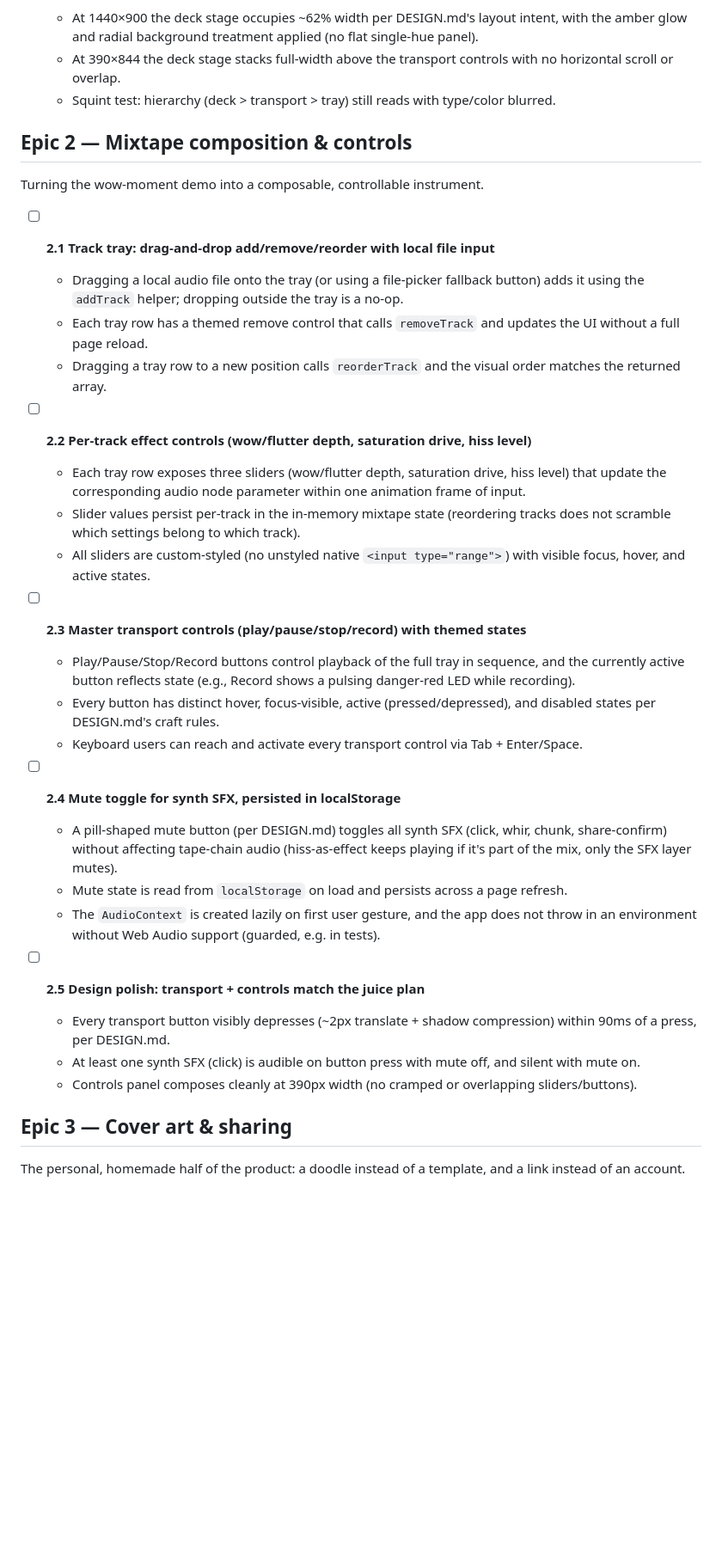
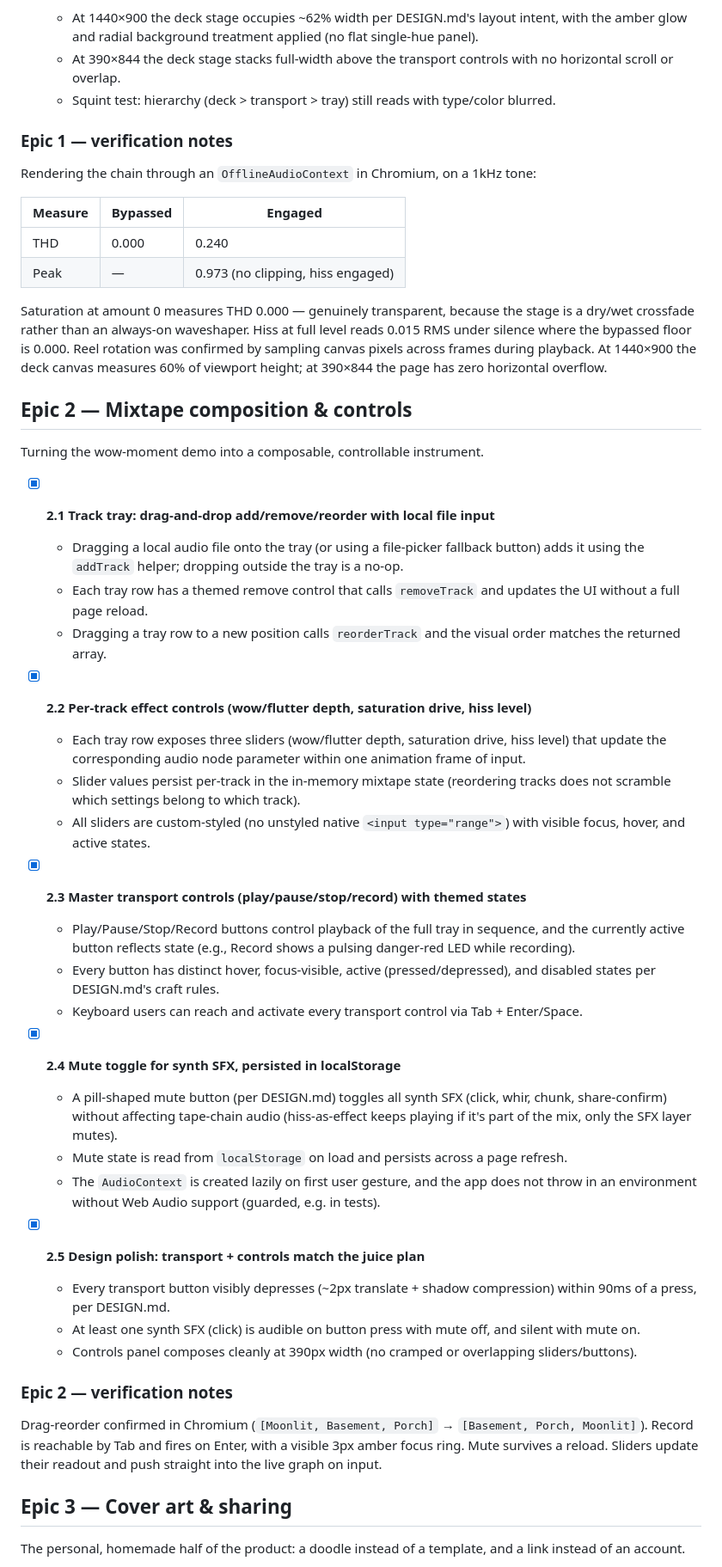
Before and after one commit to ctkrug/side-b, a Markdown page: docs/BACKLOG.md, the part around one of its changes. Shown at 86% size. GitHub-like rendering; blank space fills up the shorter version.

```diff
--- a/docs/BACKLOG.md
+++ b/docs/BACKLOG.md
@@ -61,11 +65,27 @@ doesn't land first.
   - Squint test: hierarchy (deck > transport > tray) still reads with type/color
     blurred.
 
+### Epic 1 — verification notes
+
+Rendering the chain through an `OfflineAudioContext` in Chromium, on a 1kHz tone:
+
+| Measure | Bypassed | Engaged |
+|---|---|---|
+| THD | 0.000 | 0.240 |
+| Peak | — | 0.973 (no clipping, hiss engaged) |
+
+Saturation at amount 0 measures THD 0.000 — genuinely transparent, because the
+stage is a dry/wet crossfade rather than an always-on waveshaper. Hiss at full
+level reads 0.015 RMS under silence where the bypassed floor is 0.000. Reel
+rotation was confirmed by sampling canvas pixels across frames during playback.
+At 1440×900 the deck canvas measures 60% of viewport height; at 390×844 the page
+has zero horizontal overflow.
+
 ## Epic 2 — Mixtape composition & controls
 
 Turning the wow-moment demo into a composable, controllable instrument.
 
-- [ ] **2.1 Track tray: drag-and-drop add/remove/reorder with local file input**
+- [x] **2.1 Track tray: drag-and-drop add/remove/reorder with local file input**
   - Dragging a local audio file onto the tray (or using a file-picker fallback button)
     adds it using the `addTrack` helper; dropping outside the tray is a no-op.
   - Each tray row has a themed remove control that calls `removeTrack` and updates
@@ -73,7 +93,7 @@ Turning the wow-moment demo into a composable, controllable instrument.
   - Dragging a tray row to a new position calls `reorderTrack` and the visual order
     matches the returned array.
 
-- [ ] **2.2 Per-track effect controls (wow/flutter depth, saturation drive, hiss level)**
+- [x] **2.2 Per-track effect controls (wow/flutter depth, saturation drive, hiss level)**
   - Each tray row exposes three sliders (wow/flutter depth, saturation drive, hiss
     level) that update the corresponding audio node parameter within one animation
     frame of input.
@@ -82,7 +102,7 @@ Turning the wow-moment demo into a composable, controllable instrument.
   - All sliders are custom-styled (no unstyled native `<input type="range">`) with
     visible focus, hover, and active states.
 
-- [ ] **2.3 Master transport controls (play/pause/stop/record) with themed states**
+- [x] **2.3 Master transport controls (play/pause/stop/record) with themed states**
   - Play/Pause/Stop/Record buttons control playback of the full tray in sequence,
     and the currently active button reflects state (e.g., Record shows a pulsing
     danger-red LED while recording).
@@ -90,7 +110,7 @@ Turning the wow-moment demo into a composable, controllable instrument.
     disabled states per DESIGN.md's craft rules.
   - Keyboard users can reach and activate every transport control via Tab + Enter/Space.
 
-- [ ] **2.4 Mute toggle for synth SFX, persisted in localStorage**
+- [x] **2.4 Mute toggle for synth SFX, persisted in localStorage**
   - A pill-shaped mute button (per DESIGN.md) toggles all synth SFX (click, whir,
     chunk, share-confirm) without affecting tape-chain audio (hiss-as-effect keeps
     playing if it's part of the mix, only the SFX layer mutes).
@@ -99,7 +119,7 @@ Turning the wow-moment demo into a composable, controllable instrument.
   - The `AudioContext` is created lazily on first user gesture, and the app does not
     throw in an environment without Web Audio support (guarded, e.g. in tests).
 
-- [ ] **2.5 Design polish: transport + controls match the juice plan**
+- [x] **2.5 Design polish: transport + controls match the juice plan**
   - Every transport button visibly depresses (~2px translate + shadow compression)
     within 90ms of a press, per DESIGN.md.
   - At least one synth SFX (click) is audible on button press with mute off, and
@@ -107,6 +127,13 @@ Turning the wow-moment demo into a composable, controllable instrument.
   - Controls panel composes cleanly at 390px width (no cramped or overlapping
     sliders/buttons).
 
+### Epic 2 — verification notes
+
+Drag-reorder confirmed in Chromium (`[Moonlit, Basement, Porch]` → `[Basement,
+Porch, Moonlit]`). Record is reachable by Tab and fires on Enter, with a visible
+3px amber focus ring. Mute survives a reload. Sliders update their readout and
+push straight into the live graph on input.
+
 ## Epic 3 — Cover art & sharing
 
 The personal, homemade half of the product: a doodle instead of a template, and a
```
Also changed, not shown: other parts of docs/BACKLOG.md (+41 -11 lines).
